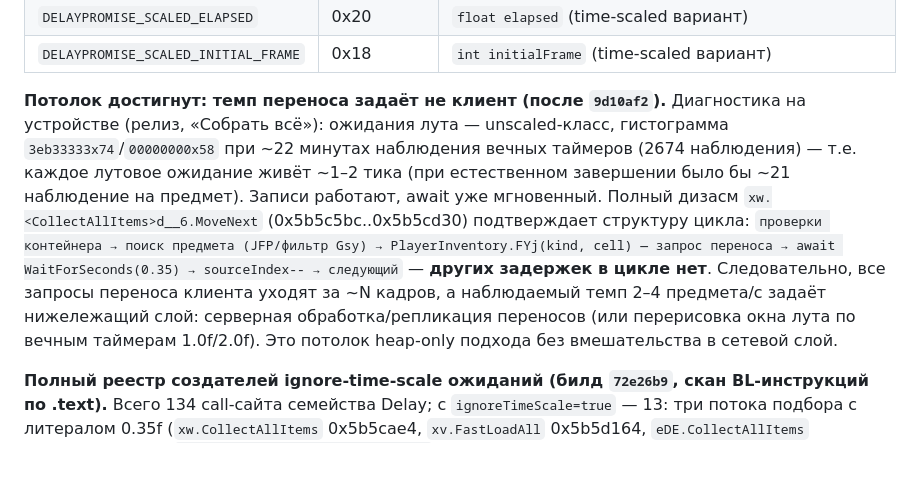
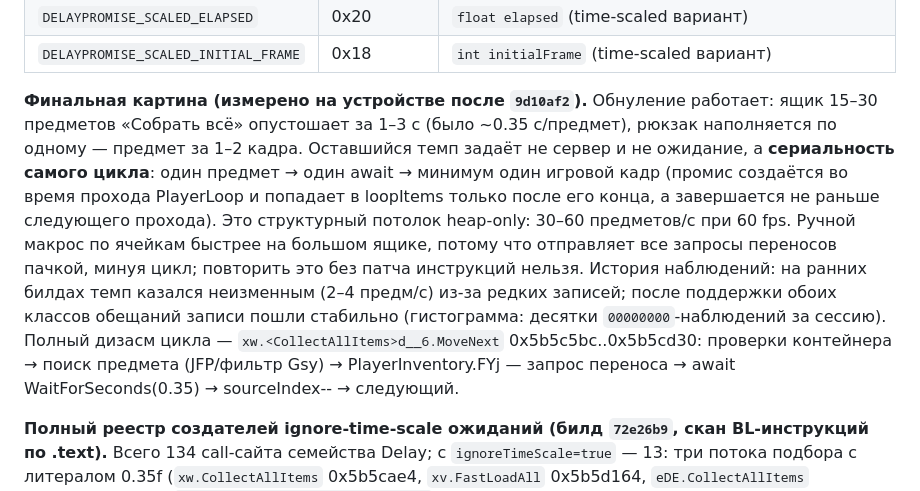
Before and after one commit to babijon709-netizen/MyProject1, a Markdown page: OFFSETS_UPDATE.md, the part around the change. Rendered like a GitHub page; blank space fills up the shorter version.

Commit message:
docs: correct loot ceiling wording - serial loop, not server pacing
User's macro test (tapping all cells at once empties the box instantly)
proved the server accepts bursts, so the earlier 'paced downstream'
conclusion was premature. Measured on the current build: 15-30 item box
empties in 1-3 s, backpack fills one by one (1-2 frames per item). The
remaining pacer is the serial structure of collect-all itself: one item
-> one await -> at least one PlayerLoop frame (promise joins loopItems
only after the pass that created it, completes no earlier than the next
pass). That is the heap-only ceiling (30-60 items/s at 60 fps); matching
the macro's burst would require instruction patching, which is out of
scope.

Co-authored-by: arena-agent <297053741+arena-agent@users.noreply.github.com>

```diff
--- a/OFFSETS_UPDATE.md
+++ b/OFFSETS_UPDATE.md
@@ -981,21 +981,23 @@ timing=Update) подтверждает каждую стадию, поэтом
 | `DELAYPROMISE_SCALED_ELAPSED` | 0x20 | `float elapsed` (time-scaled вариант) |
 | `DELAYPROMISE_SCALED_INITIAL_FRAME` | 0x18 | `int initialFrame` (time-scaled вариант) |
 
-**Потолок достигнут: темп переноса задаёт не клиент (после `9d10af2`).**
-Диагностика на устройстве (релиз, «Собрать всё»): ожидания лута —
-unscaled-класс, гистограмма `3eb33333x74`/`00000000x58` при ~22 минутах
-наблюдения вечных таймеров (2674 наблюдения) — т.е. каждое лутовое
-ожидание живёт ~1–2 тика (при естественном завершении было бы ~21
-наблюдение на предмет). Записи работают, await уже мгновенный. Полный
-дизасм `xw.<CollectAllItems>d__6.MoveNext` (0x5b5c5bc..0x5b5cd30)
-подтверждает структуру цикла: `проверки контейнера → поиск предмета
-(JFP/фильтр Gsy) → PlayerInventory.FYj(kind, cell) — запрос переноса →
-await WaitForSeconds(0.35) → sourceIndex-- → следующий` — **других
-задержек в цикле нет**. Следовательно, все запросы переноса клиента
-уходят за ~N кадров, а наблюдаемый темп 2–4 предмета/с задаёт
-нижележащий слой: серверная обработка/репликация переносов (или
-перерисовка окна лута по вечным таймерам 1.0f/2.0f). Это потолок
-heap-only подхода без вмешательства в сетевой слой.
+**Финальная картина (измерено на устройстве после `9d10af2`).** Обнуление
+работает: ящик 15–30 предметов «Собрать всё» опустошает за 1–3 с (было
+~0.35 с/предмет), рюкзак наполняется по одному — предмет за 1–2 кадра.
+Оставшийся темп задаёт не сервер и не ожидание, а **сериальность самого
+цикла**: один предмет → один await → минимум один игровой кадр (промис
+создаётся во время прохода PlayerLoop и попадает в loopItems только
+после его конца, а завершается не раньше следующего прохода). Это
+структурный потолок heap-only: 30–60 предметов/с при 60 fps. Ручной
+макрос по ячейкам быстрее на большом ящике, потому что отправляет все
+запросы переносов пачкой, минуя цикл; повторить это без патча
+инструкций нельзя. История наблюдений: на ранних билдах темп казался
+неизменным (2–4 предм/с) из-за редких записей; после поддержки обоих
+классов обещаний записи пошли стабильно (гистограмма: десятки
+`00000000`-наблюдений за сессию). Полный дизасм цикла —
+`xw.<CollectAllItems>d__6.MoveNext` 0x5b5c5bc..0x5b5cd30: проверки
+контейнера → поиск предмета (JFP/фильтр Gsy) → PlayerInventory.FYj —
+запрос переноса → await WaitForSeconds(0.35) → sourceIndex-- → следующий.
 
 **Полный реестр создателей ignore-time-scale ожиданий (билд `72e26b9`, скан
 BL-инструкций по .text).** Всего 134 call-сайта семейства Delay; с
```
